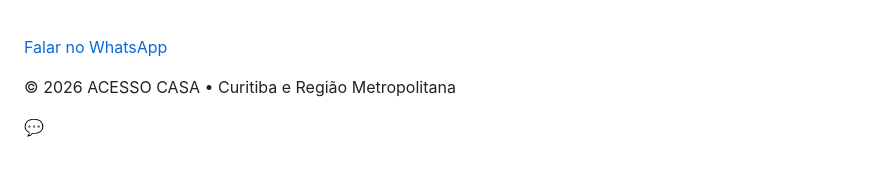
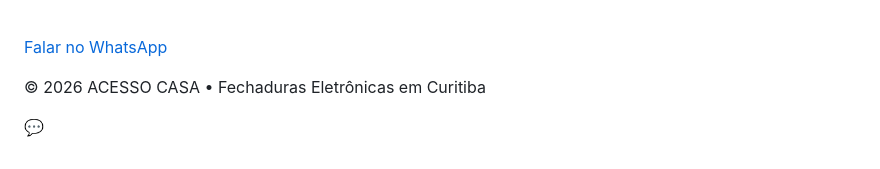
Before and after one commit to brunooliveirafreitas/brunooliveirafreitas.github.io, a Markdown page: README.md, the part around the change. Rendered like a GitHub page.

```diff
--- a/README.md
+++ b/README.md
@@ -386,7 +386,7 @@ Falar no WhatsApp </a>
 
 <footer>
 
-© 2026 ACESSO CASA • Curitiba e Região Metropolitana
+© 2026 ACESSO CASA • Fechaduras Eletrônicas em Curitiba
 
 </footer>
 
```
